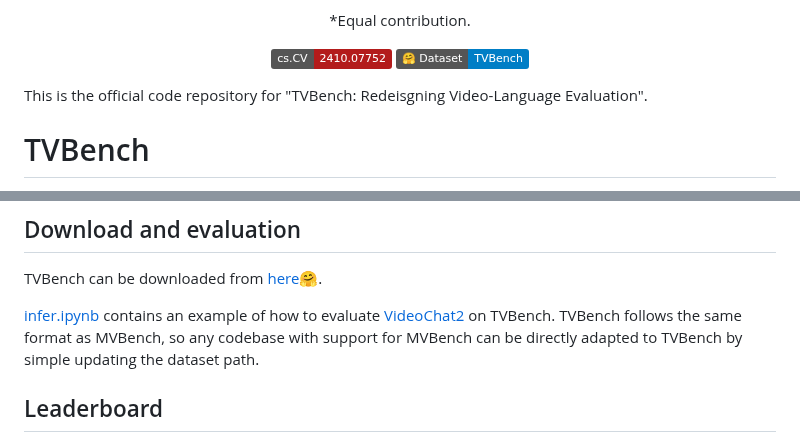
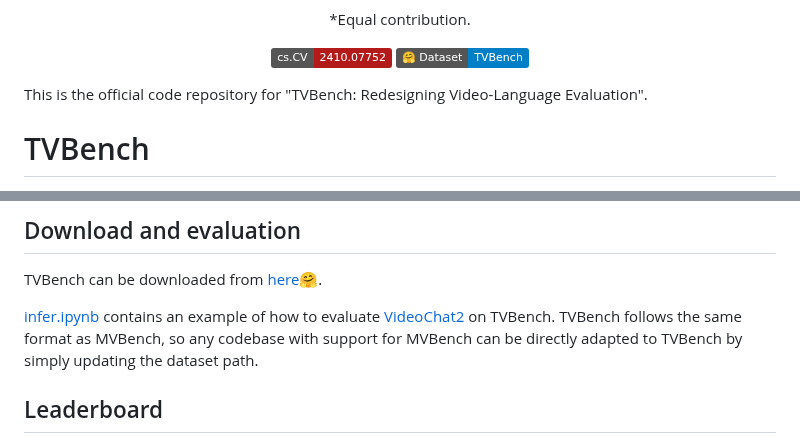
Before and after one commit to daniel-cores/tvbench, a Markdown page: README.md, 2 parts joined by grey strips. Drawn GitHub-style; badges without logos.

```diff
--- a/README.md
+++ b/README.md
@@ -14,7 +14,7 @@
 [![Dataset meta](https://img.shields.io/badge/%F0%9F%A4%97%20Dataset-TVBench-blue)](https://huggingface.co/datasets/FunAILab/TVBench)
 </div>
 
-This is the official code repository for "TVBench: Redeisgning Video-Language Evaluation".
+This is the official code repository for "TVBench: Redesigning Video-Language Evaluation".
 
 # TVBench
 TVBench is a new benchmark specifically created to evaluate temporal understanding in video QA. We identified three main issues in existing datasets: (i) static information from single frames is often sufficient to solve the tasks (ii) the text of the questions and candidate answers is overly informative, allowing models to answer correctly without relying on any visual input (iii) world knowledge alone can answer many of the questions, making the benchmarks a test of knowledge replication rather than visual reasoning. In addition, we found that open-ended question-answering benchmarks for video understanding suffer from similar issues while the automatic evaluation process with LLMs is unreliable, making it an unsuitable alternative.
@@ -35,7 +35,7 @@ The table below shows the number of samples and the average frame length for eac
 ## Download and evaluation
 TVBench can be downloaded from [here](https://huggingface.co/datasets/FunAILab/TVBench)🤗.
 
-[infer.ipynb](infer.ipynb) contains an example of how to evaluate [VideoChat2](https://github.com/OpenGVLab/Ask-Anything/tree/main/video_chat2) on TVBench. TVBench follows the same format as MVBench, so any codebase with support for MVBench can be directly adapted to TVBench by simple updating the dataset path.
+[infer.ipynb](infer.ipynb) contains an example of how to evaluate [VideoChat2](https://github.com/OpenGVLab/Ask-Anything/tree/main/video_chat2) on TVBench. TVBench follows the same format as MVBench, so any codebase with support for MVBench can be directly adapted to TVBench by simply updating the dataset path.
 
 
 ## Leaderboard
```
